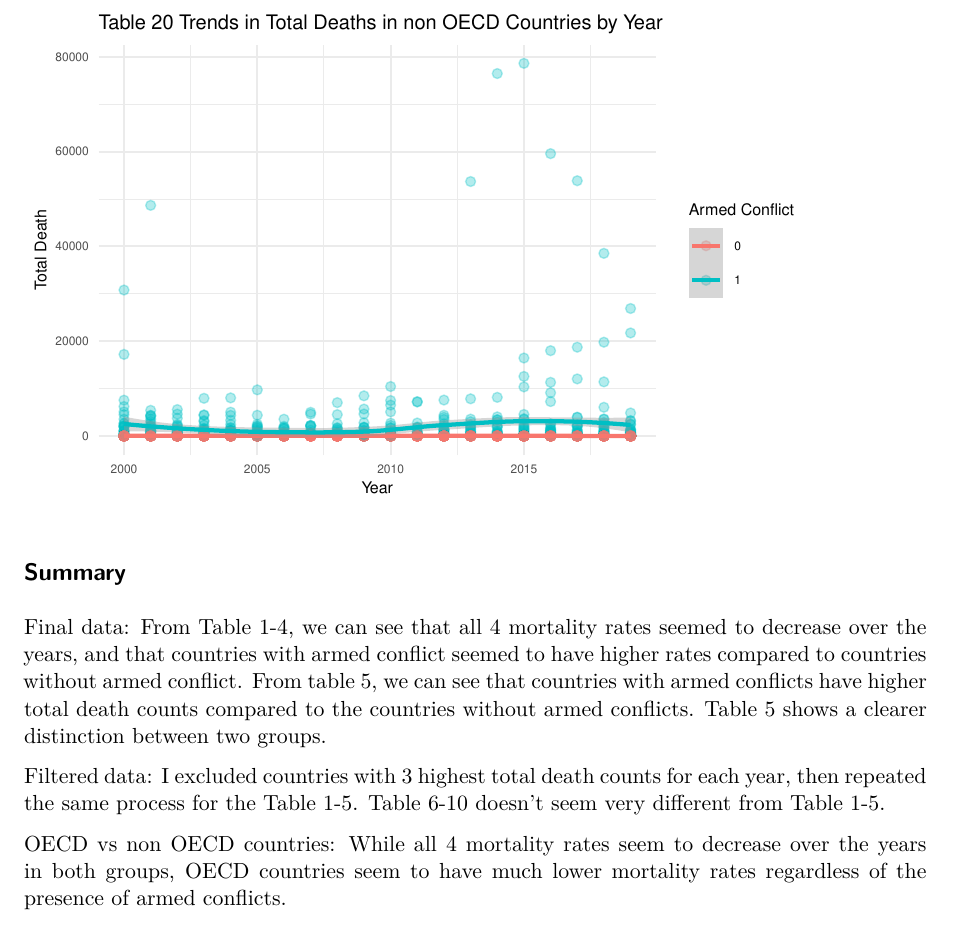
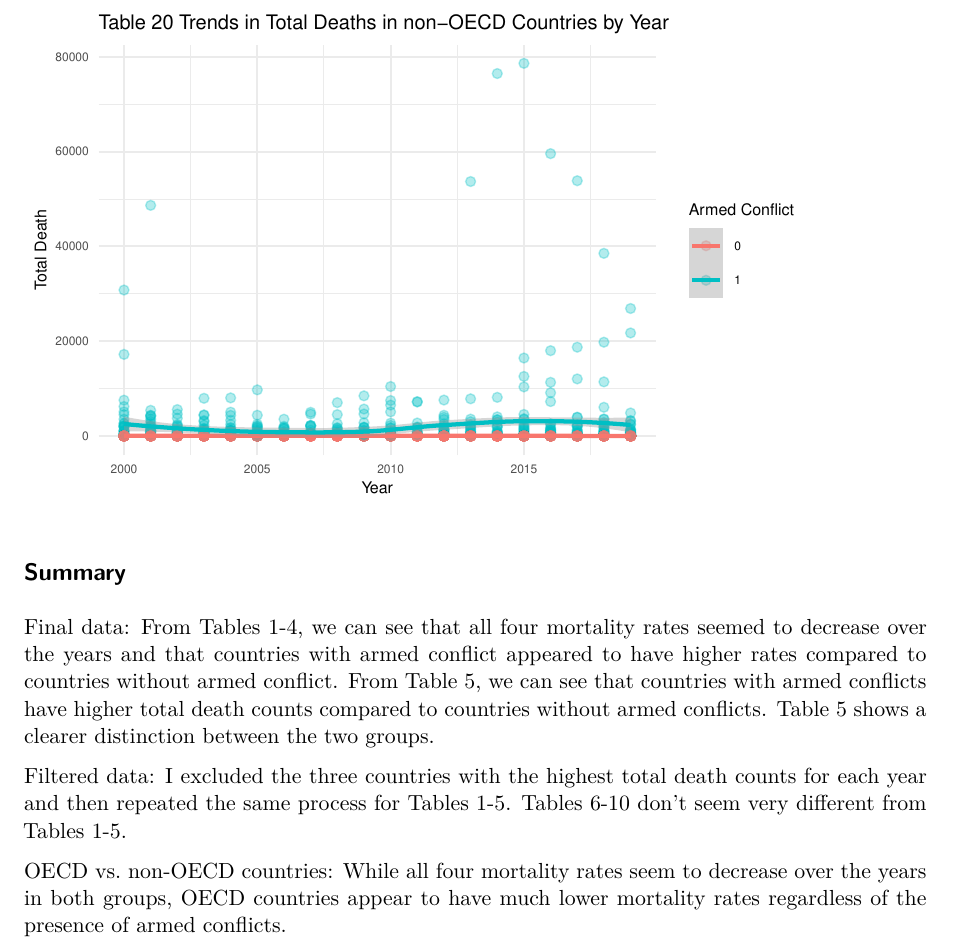
Before and after one commit to BelinaJang/armed_conflict, a Quarto document (report/week4_eda_inclass.qmd): part of page 12 of 12, cut so that both start at the same text. Rendered offline with R 4.5, knitr and Pandoc in place of Quarto, then LaTeX, with nearby package versions.

Commit message:
fixing typos

```diff
--- a/report/week4_eda_inclass.qmd
+++ b/report/week4_eda_inclass.qmd
@@ -211,8 +211,8 @@ non_oecd_countries %>% ggplot(aes(Year,totaldeath, color=factor(armed_conflict))
 
 ## Summary
 
-Final data: From Table 1-4, we can see that all 4 mortality rates seemed to decrease over the years, and that countries with armed conflict seemed to have higher rates compared to countries without armed conflict. From table 5, we can see that countries with armed conflicts have higher total death counts compared to the countries without armed conflicts. Table 5 shows a clearer distinction between two groups.
+Final data: From Tables 1-4, we can see that all four mortality rates seemed to decrease over the years and that countries with armed conflict appeared to have higher rates compared to countries without armed conflict. From Table 5, we can see that countries with armed conflicts have higher total death counts compared to countries without armed conflicts. Table 5 shows a clearer distinction between the two groups.
 
-Filtered data: I excluded countries with 3 highest total death counts for each year, then repeated the same process for the Table 1-5. Table 6-10 doesn't seem very different from Table 1-5.
+Filtered data: I excluded the three countries with the highest total death counts for each year and then repeated the same process for Tables 1-5. Tables 6-10 don’t seem very different from Tables 1-5.
 
-OECD vs non OECD countries: While all 4 mortality rates seem to decrease over the years in both groups, OECD countries seem to have much lower mortality rates regardless of the presence of armed conflicts.
+OECD vs. non-OECD countries: While all four mortality rates seem to decrease over the years in both groups, OECD countries appear to have much lower mortality rates regardless of the presence of armed conflicts.
```
Also changed, not shown: report/week4_eda_inclass.qmd (4 more changed lines), 1 other file.
